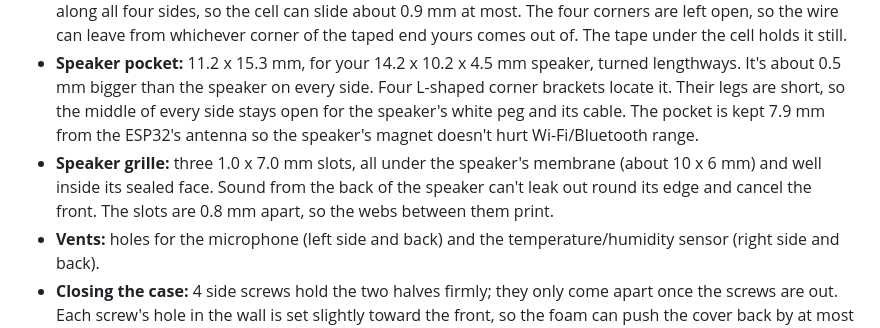
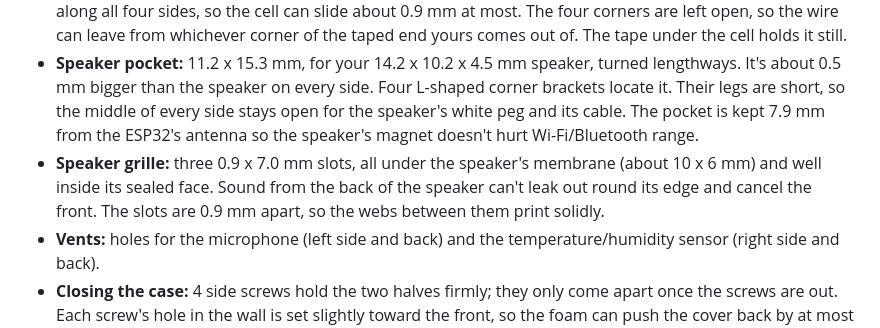
Before and after one commit to rovwfcho/claude-i-suppose..., a Markdown page: README.md, the part around the change. Rendered like a GitHub page.

```diff
--- a/README.md
+++ b/README.md
@@ -40,7 +40,7 @@ A two-piece case with rounded edges for the Waveshare ESP32-S3 3.97" e-Paper boa
 - **Dial (UP / DOWN / press):** the wheel rim is exposed through a slot with a thumb scoop. The back cover has a tab that closes the slot above the wheel.
 - **Battery bay:** 62.5 x 42.5 mm and 5 mm deep, for your 61.1 x 40.7 x 4.3 mm cell. Guide bars 2 mm tall run along all four sides, so the cell can slide about 0.9 mm at most. The four corners are left open, so the wire can leave from whichever corner of the taped end yours comes out of. The tape under the cell holds it still.
 - **Speaker pocket:** 11.2 x 15.3 mm, for your 14.2 x 10.2 x 4.5 mm speaker, turned lengthways. It's about 0.5 mm bigger than the speaker on every side. Four L-shaped corner brackets locate it. Their legs are short, so the middle of every side stays open for the speaker's white peg and its cable. The pocket is kept 7.9 mm from the ESP32's antenna so the speaker's magnet doesn't hurt Wi-Fi/Bluetooth range.
-- **Speaker grille:** three 1.0 x 7.0 mm slots, all under the speaker's membrane (about 10 x 6 mm) and well inside its sealed face. Sound from the back of the speaker can't leak out round its edge and cancel the front. The slots are 0.8 mm apart, so the webs between them print.
+- **Speaker grille:** three 0.9 x 7.0 mm slots, all under the speaker's membrane (about 10 x 6 mm) and well inside its sealed face. Sound from the back of the speaker can't leak out round its edge and cancel the front. The slots are 0.9 mm apart, so the webs between them print solidly.
 - **Vents:** holes for the microphone (left side and back) and the temperature/humidity sensor (right side and back).
 - **Closing the case:** 4 side screws hold the two halves firmly; they only come apart once the screws are out. Each screw's hole in the wall is set slightly toward the front, so the foam can push the cover back by at most about 0.2 mm (allowed for in the foam's squeeze), and the screw never has to cut a thread in the thin wall. Each pilot hole has a lead-in so the screw tip finds it. The pilots are 1.8 mm for PLA: forming the thread strains the thin block walls about a third less than with a 1.7 mm pilot, and each screw still holds about 70 N. The back cover's skirt only locates it, with 0.35 mm clearance. Nothing snaps or bends, so the case works in PLA or any other rigid plastic.
 - **Optional extra screws:** small cone marks on the back show where to drill if you also want to screw into the board's brass standoffs. Their thread size is unknown (M2 or M2.5), and there is roughly 6 mm (an estimate) between a standoff and the back, so you'd need a spacer; a screw without one would pull the board off the front pads. The foam already holds the board, so this is rarely worth it.
```
Also changed, not shown: DEBUG_LOG.md (+24 -1 lines), preview/renders.png, 9 other files.
